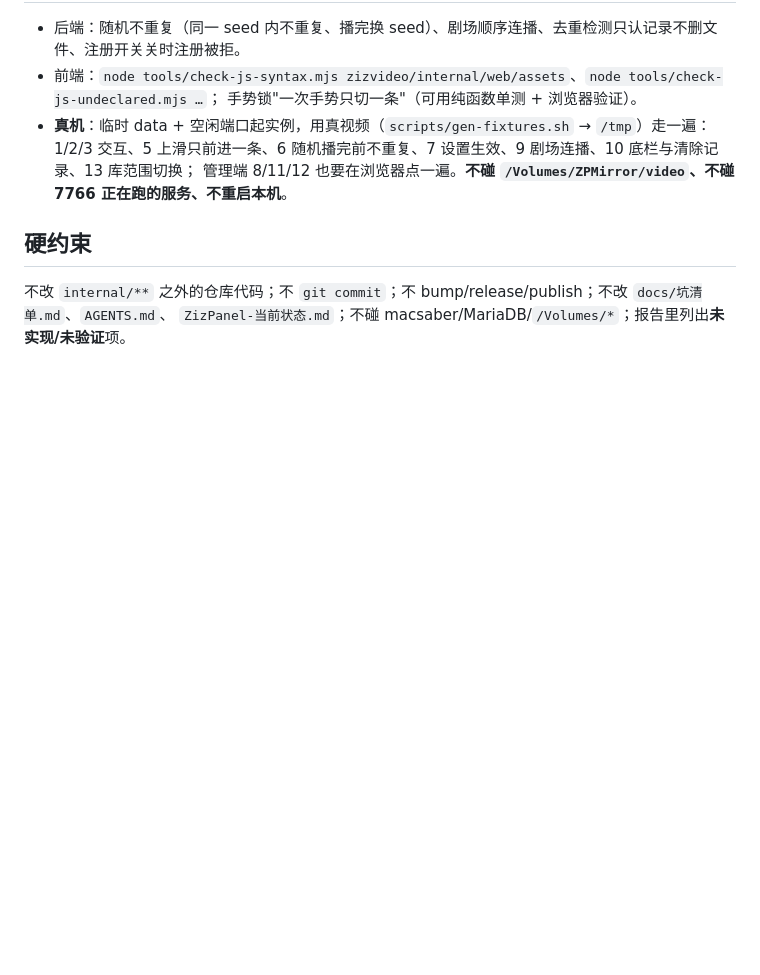
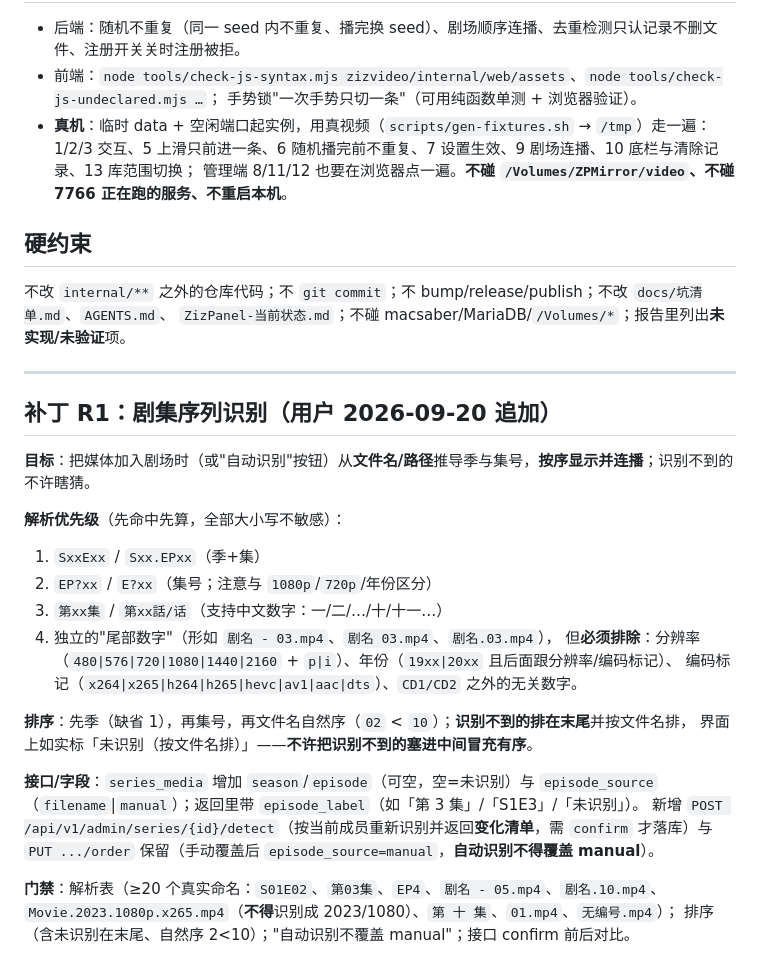
Before and after one commit to zizdog/zizpanel, a Markdown page: zizvideo/docs/ITERATION-1.md, the part around the change. Rendered like a GitHub page; blank space fills up the shorter version.

Commit message:
docs(zizvideo): 补丁 R1 规范（剧集序列识别）

```diff
--- a/zizvideo/docs/ITERATION-1.md
+++ b/zizvideo/docs/ITERATION-1.md
@@ -49,3 +49,29 @@ B 不要改 `feed.js` 里的播放逻辑，A 不要动底栏容器；两边各
 ## 硬约束
 不改 `internal/**` 之外的仓库代码；不 `git commit`；不 bump/release/publish；不改 `docs/坑清单.md`、`AGENTS.md`、
 `ZizPanel-当前状态.md`；不碰 macsaber/MariaDB/`/Volumes/*`；报告里列出**未实现/未验证**项。
+
+---
+
+## 补丁 R1：剧集序列识别（用户 2026-09-20 追加）
+
+**目标**：把媒体加入剧场时（或"自动识别"按钮）从**文件名/路径**推导季与集号，**按序显示并连播**；识别不到的不许瞎猜。
+
+**解析优先级**（先命中先算，全部大小写不敏感）：
+1. `SxxExx` / `Sxx.EPxx`（季+集）
+2. `EP?xx` / `E?xx`（集号；注意与 `1080p`/`720p`/年份区分）
+3. `第xx集` / `第xx話/话`（支持中文数字：一/二/…/十/十一…）
+4. 独立的"尾部数字"（形如 `剧名 - 03.mp4`、`剧名 03.mp4`、`剧名.03.mp4`），
+   但**必须排除**：分辨率（`480|576|720|1080|1440|2160` + `p|i`）、年份（`19xx|20xx` 且后面跟分辨率/编码标记）、
+   编码标记（`x264|x265|h264|h265|hevc|av1|aac|dts`）、`CD1/CD2` 之外的无关数字。
+
+**排序**：先季（缺省 1），再集号，再文件名自然序（`02` < `10`）；**识别不到的排在末尾**并按文件名排，
+界面上如实标「未识别（按文件名排）」——**不许把识别不到的塞进中间冒充有序**。
+
+**接口/字段**：`series_media` 增加 `season`/`episode`（可空，空=未识别）与 `episode_source`
+（`filename`|`manual`）；返回里带 `episode_label`（如「第 3 集」/「S1E3」/「未识别」）。
+新增 `POST /api/v1/admin/series/{id}/detect`（按当前成员重新识别并返回**变化清单**，需 `confirm` 才落库）与
+`PUT .../order` 保留（手动覆盖后 `episode_source=manual`，**自动识别不得覆盖 manual**）。
+
+**门禁**：解析表（≥20 个真实命名：`S01E02`、`第03集`、`EP4`、`剧名 - 05.mp4`、`剧名.10.mp4`、
+`Movie.2023.1080p.x265.mp4`（**不得**识别成 2023/1080）、`第 十 集`、`01.mp4`、`无编号.mp4`）；
+排序（含未识别在末尾、自然序 2<10）；"自动识别不覆盖 manual"；接口 confirm 前后对比。
```
